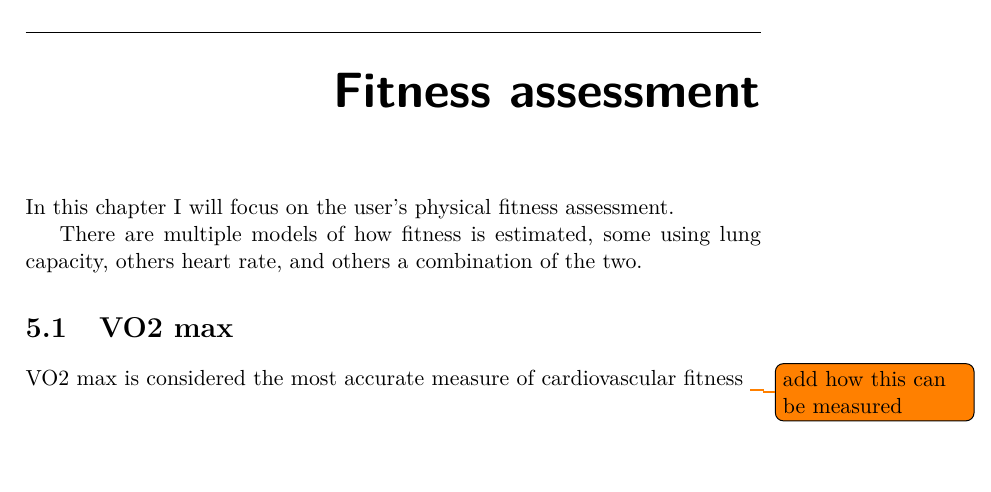
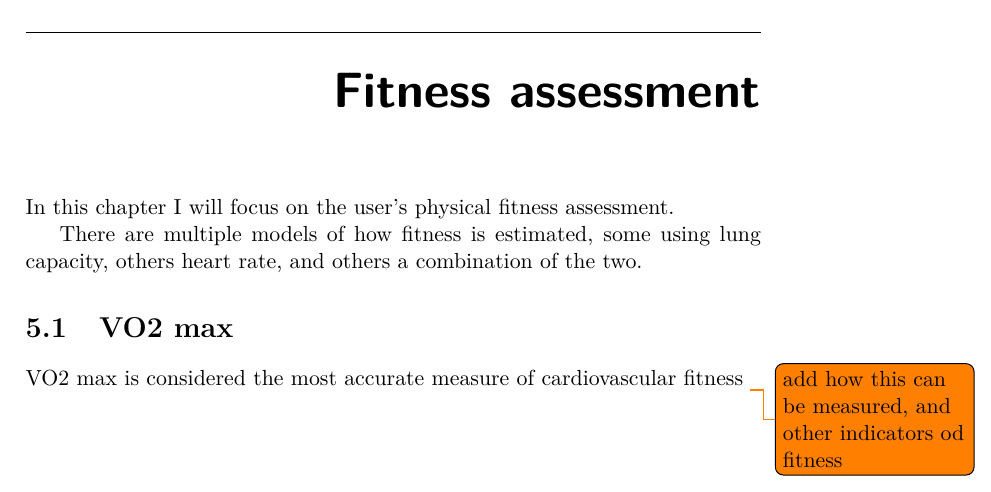
Before and after one commit to faedrielle/bachelors-thesis-text, a LaTeX thesis (main.tex, which reads Chapters/FitnessAssess.tex): part of page 29 of 37, cut so that both start at the same text. Compiled offline with pdfLaTeX.

Commit message:
little fixes

```diff
--- a/Chapters/FitnessAssess.tex
+++ b/Chapters/FitnessAssess.tex
@@ -3,4 +3,4 @@ In this chapter I will focus on the user's physical fitness assessment.
 There are multiple models of how fitness is estimated, some using lung capacity, others heart rate, and others a combination of the two.
 
 \section{VO2 max}
-VO2 max is considered the most accurate measure of cardiovascular fitness \todo{add how this can be measured}
+VO2 max is considered the most accurate measure of cardiovascular fitness \todo{add how this can be measured, and other indicators od fitness}
```
